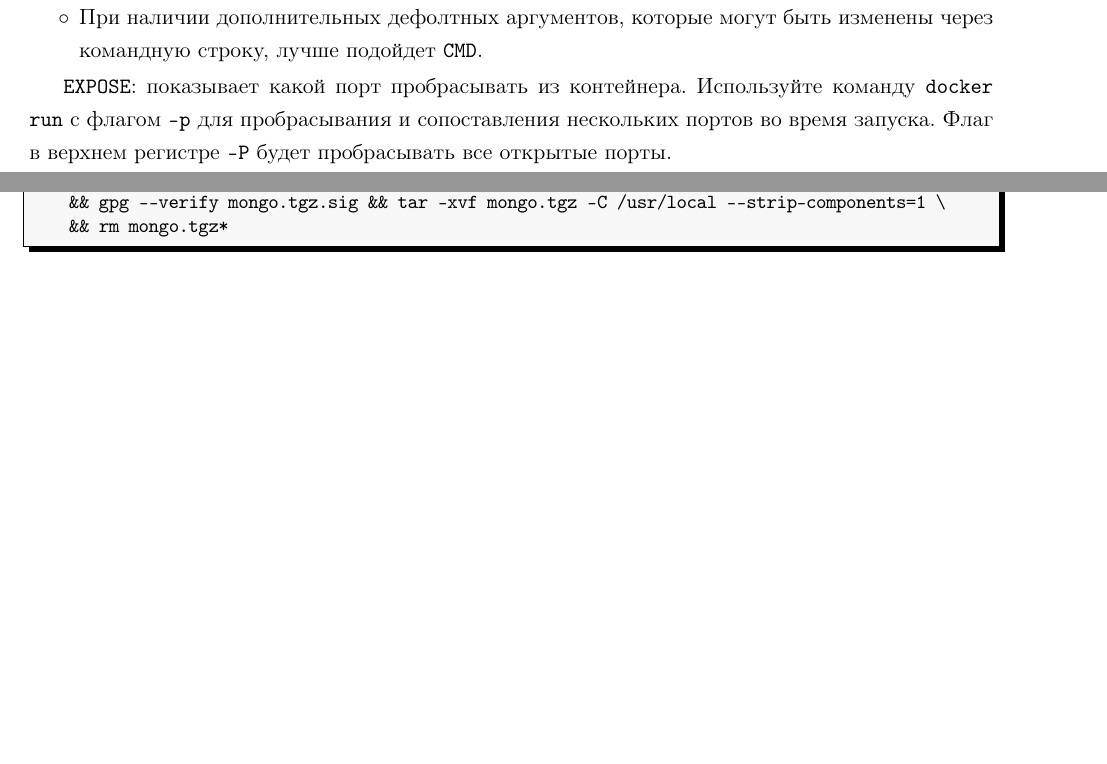
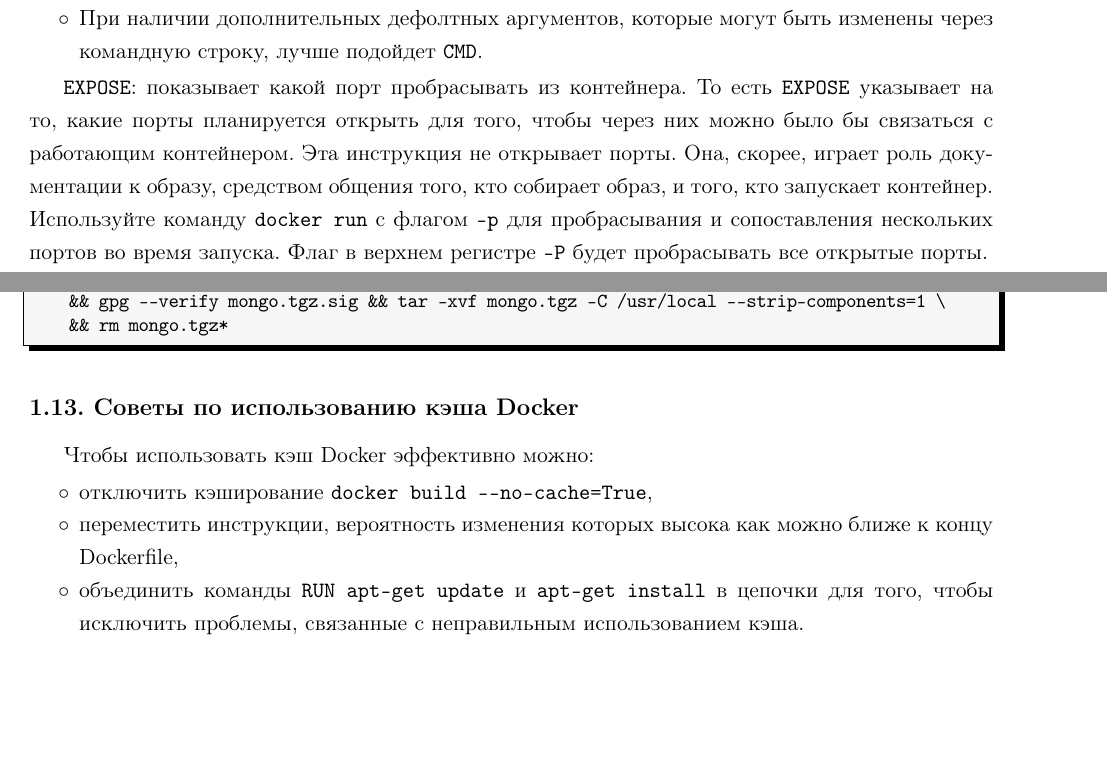
Before and after one commit to LeorFinkelberg/Cheat_sheet_Docker, a LaTeX document (cheat_sheet_docker.tex): two parts of pages 6 and 16 of 38 before the commit and two parts of pages 6 and 16 of 39 after it, joined at a grey line, cut so that both start at the same text, the shorter picture padded with empty space. Compiled offline with pdfLaTeX.

Commit message:
chore: add notes about 'docker build'

```diff
--- a/cheat_sheet_docker.tex
+++ b/cheat_sheet_docker.tex
@@ -202,7 +202,7 @@ docker run my_image_name bash
 	\item При наличии дополнительных дефолтных аргументов, которые могут быть изменены через командную строку, лучше подойдет \texttt{CMD}.
 \end{itemize}
 
-\texttt{EXPOSE}: показывает какой порт пробрасывать из контейнера. Используйте команду \texttt{docker run} с флагом \verb|-p| для пробрасывания и сопоставления нескольких портов во время запуска. Флаг в верхнем регистре \verb|-P| будет пробрасывать все открытые порты.
+\texttt{EXPOSE}: показывает какой порт пробрасывать из контейнера. То есть \verb*|EXPOSE| указывает на то, какие порты планируется открыть для того, чтобы через них можно было бы связаться с работающим контейнером. Эта инструкция не открывает порты. Она, скорее, играет роль документации к образу, средством общения того, кто собирает образ, и того, кто запускает контейнер. Используйте команду \texttt{docker run} с флагом \verb|-p| для пробрасывания и сопоставления нескольких портов во время запуска. Флаг в верхнем регистре \verb|-P| будет пробрасывать все открытые порты.
 
 \texttt{VOLUME}: определяет, где контейнер будет хранить постоянные данные и получать к ним доступ.
 
@@ -924,6 +924,17 @@ RUN curl -SL "https://${MONGO_VERSION}.tgz" -o mongo.tgz \
     && rm mongo.tgz*
 \end{lstlisting}
 
+\subsection{Советы по использованию кэша Docker}
+
+Чтобы использовать кэш Docker эффективно можно:
+\begin{itemize}
+	\item отключить кэширование \verb|docker build --no-cache=True|,
+
+	\item переместить инструкции, вероятность изменения которых высока как можно ближе к концу Dockerfile,
+
+	\item объединить команды \verb|RUN apt-get update| и \verb|apt-get install| в цепочки для того, чтобы исключить проблемы, связанные с неправильным использованием кэша.
+\end{itemize}
+
 
 \section{Базовые концепции, связанные с системой Docker}
 
```
Also changed, not shown: cheat_sheet_docker.pdf.
